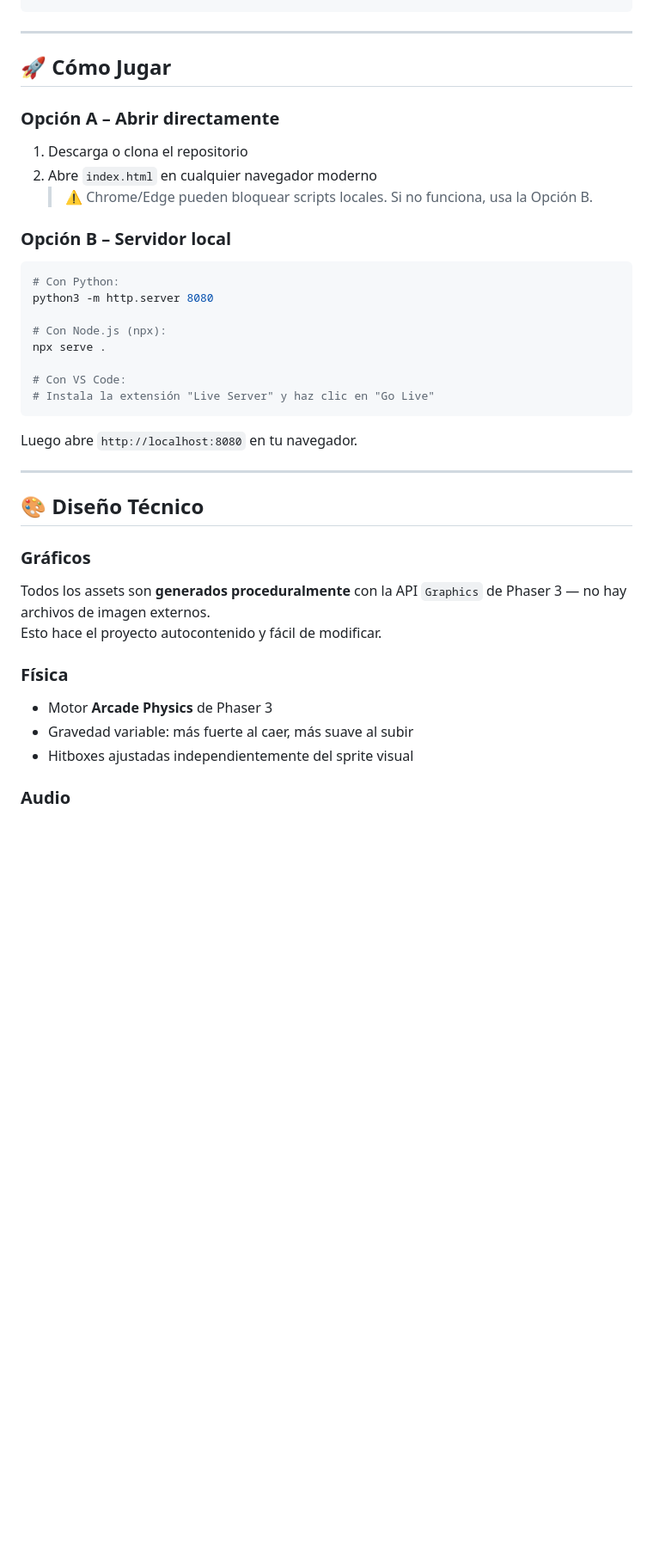
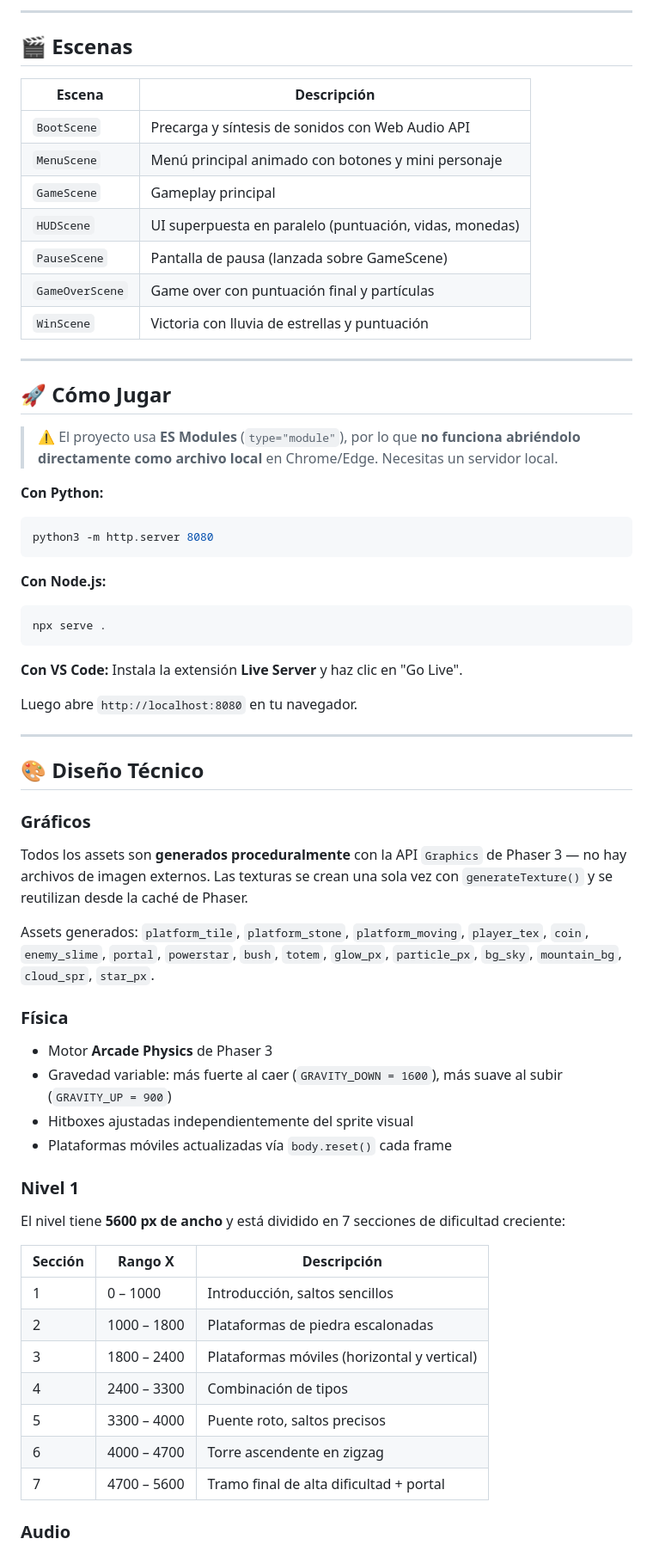
Before and after one commit to MaximButrimov/JumpQuest, a Markdown page: README.md, the part around one of its changes. Shown at 86% size. Rendered like a GitHub page; blank space fills up the shorter version.

Commit message:
Revise README for clarity and additional details
Updated README.md to enhance game description, controls, features, project structure, and technical details.

````diff
--- a/README.md
+++ b/README.md
@@ -54,25 +59,38 @@ jumpquest/
 ```
+
+---
+
+## 🎬 Escenas
+
+| Escena | Descripción |
+|---|---|
+| `BootScene` | Precarga y síntesis de sonidos con Web Audio API |
+| `MenuScene` | Menú principal animado con botones y mini personaje |
+| `GameScene` | Gameplay principal |
+| `HUDScene` | UI superpuesta en paralelo (puntuación, vidas, monedas) |
+| `PauseScene` | Pantalla de pausa (lanzada sobre GameScene) |
+| `GameOverScene` | Game over con puntuación final y partículas |
+| `WinScene` | Victoria con lluvia de estrellas y puntuación |
 
 ---
 
 ## 🚀 Cómo Jugar
 
-### Opción A – Abrir directamente
-1. Descarga o clona el repositorio
-2. Abre `index.html` en cualquier navegador moderno
-   > ⚠️ Chrome/Edge pueden bloquear scripts locales. Si no funciona, usa la Opción B.
+> ⚠️ El proyecto usa **ES Modules** (`type="module"`), por lo que **no funciona abriéndolo directamente como archivo local** en Chrome/Edge. Necesitas un servidor local.
 
-### Opción B – Servidor local
+**Con Python:**
 ```bash
-# Con Python:
 python3 -m http.server 8080
+```
 
-# Con Node.js (npx):
+**Con Node.js:**
+```bash
 npx serve .
+```
 
-# Con VS Code:
-# Instala la extensión "Live Server" y haz clic en "Go Live"
-```
+**Con VS Code:**
+Instala la extensión **Live Server** y haz clic en "Go Live".
+
 Luego abre `http://localhost:8080` en tu navegador.
 
 ---
@@ -80,12 +98,27 @@ Luego abre `http://localhost:8080` en tu navegador.
 ## 🎨 Diseño Técnico
 
 ### Gráficos
-Todos los assets son **generados proceduralmente** con la API `Graphics` de Phaser 3 — no hay archivos de imagen externos.
-Esto hace el proyecto autocontenido y fácil de modificar.
+Todos los assets son **generados proceduralmente** con la API `Graphics` de Phaser 3 — no hay archivos de imagen externos. Las texturas se crean una sola vez con `generateTexture()` y se reutilizan desde la caché de Phaser.
+
+Assets generados: `platform_tile`, `platform_stone`, `platform_moving`, `player_tex`, `coin`, `enemy_slime`, `portal`, `powerstar`, `bush`, `totem`, `glow_px`, `particle_px`, `bg_sky`, `mountain_bg`, `cloud_spr`, `star_px`.
 
 ### Física
 - Motor **Arcade Physics** de Phaser 3
-- Gravedad variable: más fuerte al caer, más suave al subir
+- Gravedad variable: más fuerte al caer (`GRAVITY_DOWN = 1600`), más suave al subir (`GRAVITY_UP = 900`)
 - Hitboxes ajustadas independientemente del sprite visual
+- Plataformas móviles actualizadas vía `body.reset()` cada frame
+
+### Nivel 1
+El nivel tiene **5600 px de ancho** y está dividido en 7 secciones de dificultad creciente:
+
+| Sección | Rango X | Descripción |
+|---|---|---|
+| 1 | 0 – 1000 | Introducción, saltos sencillos |
+| 2 | 1000 – 1800 | Plataformas de piedra escalonadas |
+| 3 | 1800 – 2400 | Plataformas móviles (horizontal y vertical) |
+| 4 | 2400 – 3300 | Combinación de tipos |
+| 5 | 3300 – 4000 | Puente roto, saltos precisos |
+| 6 | 4000 – 4700 | Torre ascendente en zigzag |
+| 7 | 4700 – 5600 | Tramo final de alta dificultad + portal |
 
 ### Audio
````
Also changed, not shown: other parts of README.md (+56 -45 lines).
